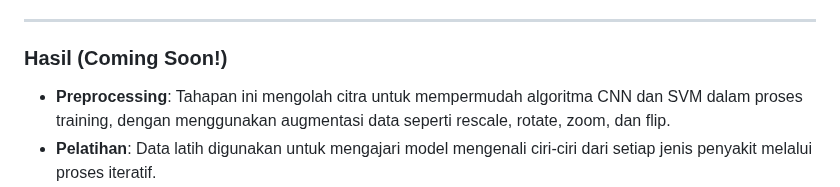
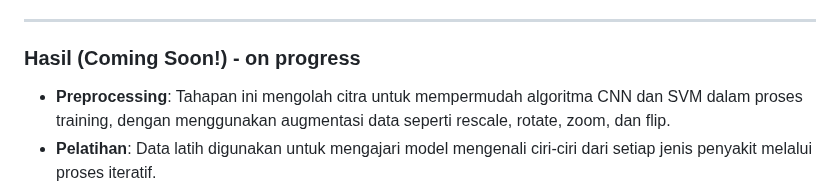
Before and after one commit to sionpardosi/CornLeaf-Disease-Identification-Using-Machine-Learning, a Markdown page: README.md, the part around the change. Drawn GitHub-style.

```diff
--- a/README.md
+++ b/README.md
@@ -51,7 +51,7 @@ Dataset pada penelitian ini diperoleh melalui survei langsung dan observasi di l
 
 ---
 
-### Hasil (Coming Soon!)
+### Hasil (Coming Soon!) - on progress
 
 - **Preprocessing**: Tahapan ini mengolah citra untuk mempermudah algoritma CNN dan SVM dalam proses training, dengan menggunakan augmentasi data seperti rescale, rotate, zoom, dan flip.
 - **Pelatihan**: Data latih digunakan untuk mengajari model mengenali ciri-ciri dari setiap jenis penyakit melalui proses iteratif.
```
